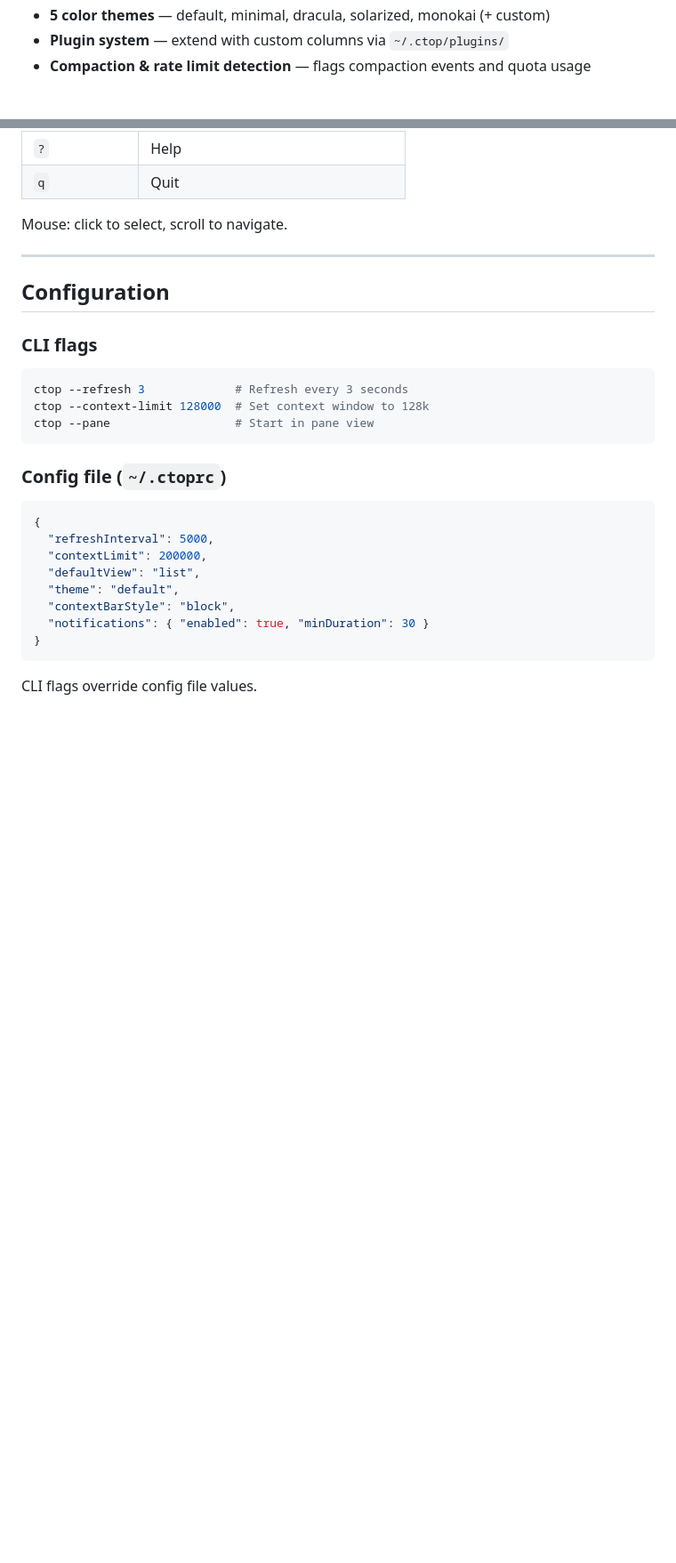
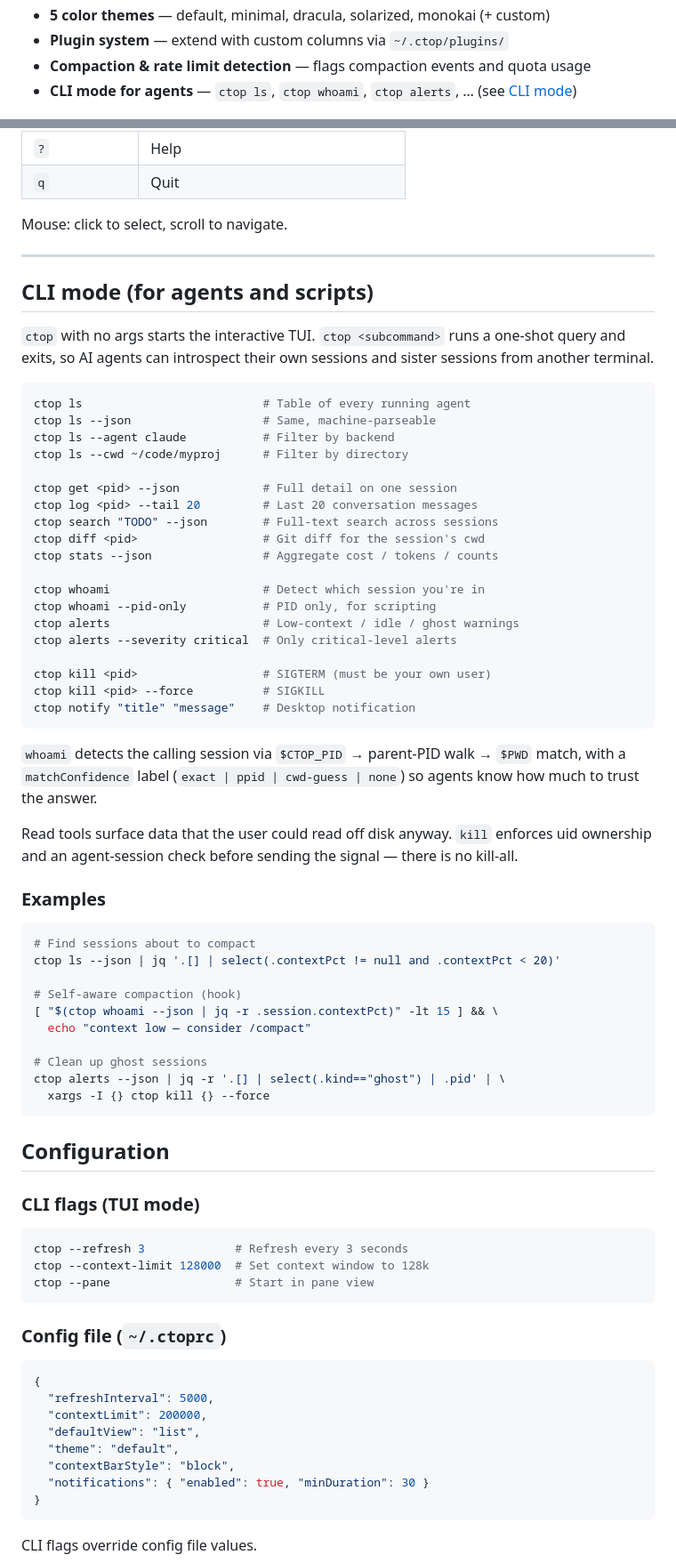
Before and after one commit to aakashadesara/ctop, a Markdown page: README.md, 2 parts joined by grey strips. Shown at 89% size. GitHub-like rendering; blank space fills up the shorter version.

Commit message:
docs(readme): add CLI mode section with subcommand reference
New section between Keyboard Shortcuts and Configuration documents
the non-interactive CLI surface. Includes:

- One-line description of each subcommand with example invocation
- A note on whoami's detection strategy + matchConfidence label
- Authorization summary for kill (uid + agent-session checks)
- Three end-to-end agent-pattern examples (jq, hook, xargs)

Also adds CLI mode to the top-of-README features list.

The design behind the surface is in docs/designs/2026-05-18-mcp-cli-plan.html.

````diff
--- a/README.md
+++ b/README.md
@@ -24,6 +24,7 @@
 - **5 color themes** — default, minimal, dracula, solarized, monokai (+ custom)
 - **Plugin system** — extend with custom columns via `~/.ctop/plugins/`
 - **Compaction & rate limit detection** — flags compaction events and quota usage
+- **CLI mode for agents** — `ctop ls`, `ctop whoami`, `ctop alerts`, … (see [CLI mode](#cli-mode-for-agents-and-scripts))
 
 ![CTOP Features](assets/features.gif)
 
@@ -78,9 +79,54 @@ Mouse: click to select, scroll to navigate.
 
 ---
 
+## CLI mode (for agents and scripts)
+
+`ctop` with no args starts the interactive TUI. `ctop <subcommand>` runs a one-shot query and exits, so AI agents can introspect their own sessions and sister sessions from another terminal.
+
+```bash
+ctop ls                          # Table of every running agent
+ctop ls --json                   # Same, machine-parseable
+ctop ls --agent claude           # Filter by backend
+ctop ls --cwd ~/code/myproj      # Filter by directory
+
+ctop get <pid> --json            # Full detail on one session
+ctop log <pid> --tail 20         # Last 20 conversation messages
+ctop search "TODO" --json        # Full-text search across sessions
+ctop diff <pid>                  # Git diff for the session's cwd
+ctop stats --json                # Aggregate cost / tokens / counts
+
+ctop whoami                      # Detect which session you're in
+ctop whoami --pid-only           # PID only, for scripting
+ctop alerts                      # Low-context / idle / ghost warnings
+ctop alerts --severity critical  # Only critical-level alerts
+
+ctop kill <pid>                  # SIGTERM (must be your own user)
+ctop kill <pid> --force          # SIGKILL
+ctop notify "title" "message"    # Desktop notification
+```
+
+`whoami` detects the calling session via `$CTOP_PID` → parent-PID walk → `$PWD` match, with a `matchConfidence` label (`exact | ppid | cwd-guess | none`) so agents know how much to trust the answer.
+
+Read tools surface data that the user could read off disk anyway. `kill` enforces uid ownership and an agent-session check before sending the signal — there is no kill-all.
+
+### Examples
+
+```bash
+# Find sessions about to compact
+ctop ls --json | jq '.[] | select(.contextPct != null and .contextPct < 20)'
+
+# Self-aware compaction (hook)
+[ "$(ctop whoami --json | jq -r .session.contextPct)" -lt 15 ] && \
+  echo "context low — consider /compact"
+
+# Clean up ghost sessions
+ctop alerts --json | jq -r '.[] | select(.kind=="ghost") | .pid' | \
+  xargs -I {} ctop kill {} --force
+```
+
 ## Configuration
 
-### CLI flags
+### CLI flags (TUI mode)
 
 ```bash
 ctop --refresh 3             # Refresh every 3 seconds
````
